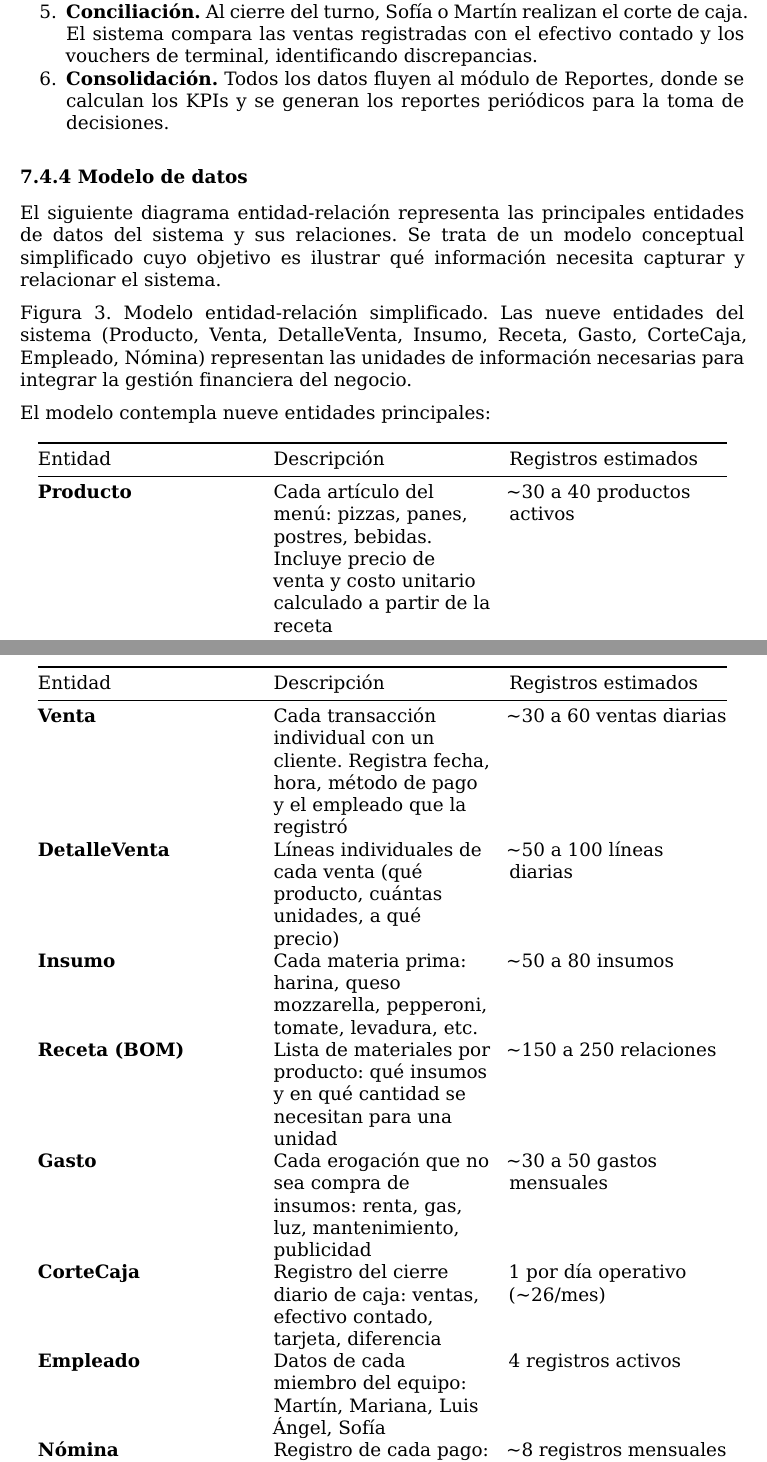
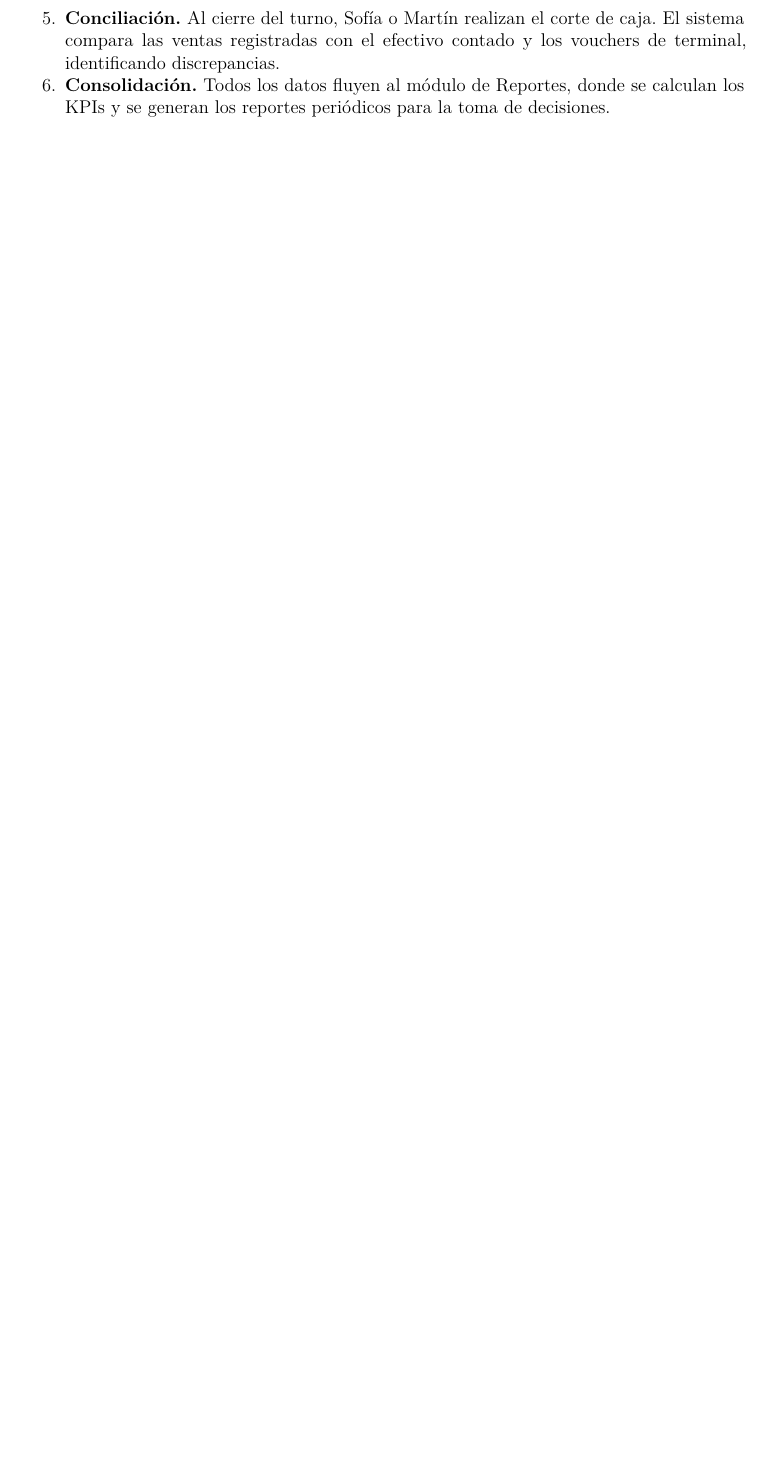
Before and after one commit to HesusG/rustico, a LaTeX document (capitulo_7/capitulo_7_improved.tex): two parts of pages 16 and 17 of 22 before the commit and part of page 15 of 18 after it, the two joined at a grey line, cut so that both start at the same text, the shorter picture padded with empty space. The pictures show the PDF file capitulo_7/capitulo_7_improved.pdf that the author committed with the source.

Commit message:
Corregir diagramas y PDF del capítulo 7 mejorado
- Simplificar fig1 (arquitectura): layout limpio sin texto encimado
- Simplificar fig2 (flujo de datos): 3 ramas claras sin superposición
- Eliminar sección 7.4.4 (modelo ER) por no ser pertinente
- Renumerar secciones 7.4.5 y 7.4.6
- PDF con fuente por defecto de LaTeX (Computer Modern) via pdflatex
- Corregir caracteres unicode para compatibilidad con pdflatex

```diff
--- a/capitulo_7/capitulo_7_improved.tex
+++ b/capitulo_7/capitulo_7_improved.tex
@@ -795,27 +796,3 @@ El flujo opera en seis pasos:
   la toma de decisiones.
 \end{enumerate}
 
-\hypertarget{modelo-de-datos}{%
-\subsubsection{7.4.4 Modelo de datos}\label{modelo-de-datos}}
-
-El siguiente diagrama entidad-relación representa las principales
-entidades de datos del sistema y sus relaciones. Se trata de un modelo
-conceptual simplificado cuyo objetivo es ilustrar qué información
-necesita capturar y relacionar el sistema.
-
-\begin{figure}
-\centering
-\includegraphics{diagramas/fig3_modelo_er.png}
-\caption{Modelo entidad-relación del sistema}
-\end{figure}
-
-\emph{Figura 3. Modelo entidad-relación simplificado. Las nueve
-entidades del sistema (Producto, Venta, DetalleVenta, Insumo, Receta,
-Gasto, CorteCaja, Empleado, Nómina) representan las unidades de
-información necesarias para integrar la gestión financiera del negocio.}
-
-El modelo contempla nueve entidades principales:
-
-\begin{longtable}[]{@{}lll@{}}
-\toprule
-\begin{minipage}[b]{0.30\columnwidth}\raggedright
@@ -829,73 +798,0 @@ Registros estimados\strut
-\endhead
-\begin{minipage}[t]{0.30\columnwidth}\raggedright
-\textbf{Producto}\strut
-\end{minipage} & \begin{minipage}[t]{0.30\columnwidth}\raggedright
-Cada artículo del menú: pizzas, panes, postres, bebidas. Incluye precio
-de venta y costo unitario calculado a partir de la receta\strut
-\end{minipage} & \begin{minipage}[t]{0.30\columnwidth}\raggedright
-\textasciitilde30 a 40 productos activos\strut
-\end{minipage}\tabularnewline
-\begin{minipage}[t]{0.30\columnwidth}\raggedright
-\textbf{Venta}\strut
-\end{minipage} & \begin{minipage}[t]{0.30\columnwidth}\raggedright
-Cada transacción individual con un cliente. Registra fecha, hora, método
-de pago y el empleado que la registró\strut
-\end{minipage} & \begin{minipage}[t]{0.30\columnwidth}\raggedright
-\textasciitilde30 a 60 ventas diarias\strut
-\end{minipage}\tabularnewline
-\begin{minipage}[t]{0.30\columnwidth}\raggedright
-\textbf{DetalleVenta}\strut
-\end{minipage} & \begin{minipage}[t]{0.30\columnwidth}\raggedright
-Líneas individuales de cada venta (qué producto, cuántas unidades, a qué
-precio)\strut
-\end{minipage} & \begin{minipage}[t]{0.30\columnwidth}\raggedright
-\textasciitilde50 a 100 líneas diarias\strut
-\end{minipage}\tabularnewline
-\begin{minipage}[t]{0.30\columnwidth}\raggedright
-\textbf{Insumo}\strut
-\end{minipage} & \begin{minipage}[t]{0.30\columnwidth}\raggedright
-Cada materia prima: harina, queso mozzarella, pepperoni, tomate,
-levadura, etc.\strut
-\end{minipage} & \begin{minipage}[t]{0.30\columnwidth}\raggedright
-\textasciitilde50 a 80 insumos\strut
-\end{minipage}\tabularnewline
-\begin{minipage}[t]{0.30\columnwidth}\raggedright
-\textbf{Receta (BOM)}\strut
-\end{minipage} & \begin{minipage}[t]{0.30\columnwidth}\raggedright
-Lista de materiales por producto: qué insumos y en qué cantidad se
-necesitan para una unidad\strut
-\end{minipage} & \begin{minipage}[t]{0.30\columnwidth}\raggedright
-\textasciitilde150 a 250 relaciones\strut
-\end{minipage}\tabularnewline
-\begin{minipage}[t]{0.30\columnwidth}\raggedright
-\textbf{Gasto}\strut
-\end{minipage} & \begin{minipage}[t]{0.30\columnwidth}\raggedright
-Cada erogación que no sea compra de insumos: renta, gas, luz,
-mantenimiento, publicidad\strut
-\end{minipage} & \begin{minipage}[t]{0.30\columnwidth}\raggedright
-\textasciitilde30 a 50 gastos mensuales\strut
-\end{minipage}\tabularnewline
-\begin{minipage}[t]{0.30\columnwidth}\raggedright
-\textbf{CorteCaja}\strut
-\end{minipage} & \begin{minipage}[t]{0.30\columnwidth}\raggedright
-Registro del cierre diario de caja: ventas, efectivo contado, tarjeta,
-diferencia\strut
-\end{minipage} & \begin{minipage}[t]{0.30\columnwidth}\raggedright
-1 por día operativo (\textasciitilde26/mes)\strut
-\end{minipage}\tabularnewline
-\begin{minipage}[t]{0.30\columnwidth}\raggedright
-\textbf{Empleado}\strut
-\end{minipage} & \begin{minipage}[t]{0.30\columnwidth}\raggedright
-Datos de cada miembro del equipo: Martín, Mariana, Luis Ángel,
-Sofía\strut
-\end{minipage} & \begin{minipage}[t]{0.30\columnwidth}\raggedright
-4 registros activos\strut
-\end{minipage}\tabularnewline
-\begin{minipage}[t]{0.30\columnwidth}\raggedright
-\textbf{Nómina}\strut
-\end{minipage} & \begin{minipage}[t]{0.30\columnwidth}\raggedright
-Registro de cada pago: salario base, deducciones, neto pagado, fecha y
-método\strut
-\end{minipage} & \begin{minipage}[t]{0.30\columnwidth}\raggedright
-\textasciitilde8 registros mensuales\strut
-\end{minipage}\tabularnewline
@@ -912 +799,2 @@ identificó como una de las brechas más críticas.
 \hypertarget{implementaciuxf3n-por-fases-y-kpis}{%
+\subsubsection{7.4.4 Implementación por fases y
```
Also changed, not shown: capitulo_7/capitulo_7_improved.md (+5 -29 lines), capitulo_7/capitulo_7_improved.pdf, capitulo_7/diagramas/fig1_arquitectura_sistema.png, capitulo_7/diagramas/fig2_flujo_datos.png, capitulo_7/capitulo_7_improved.tex (25 more changed lines), 3 other files.
